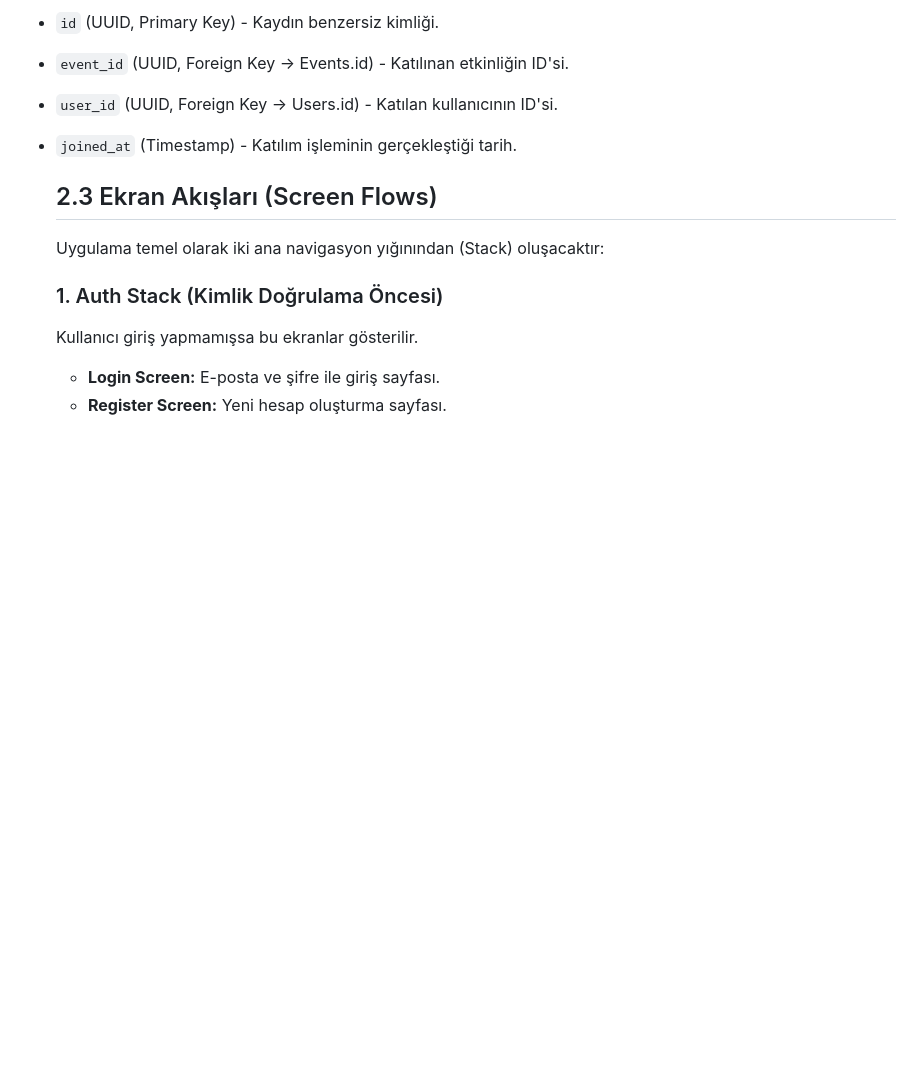
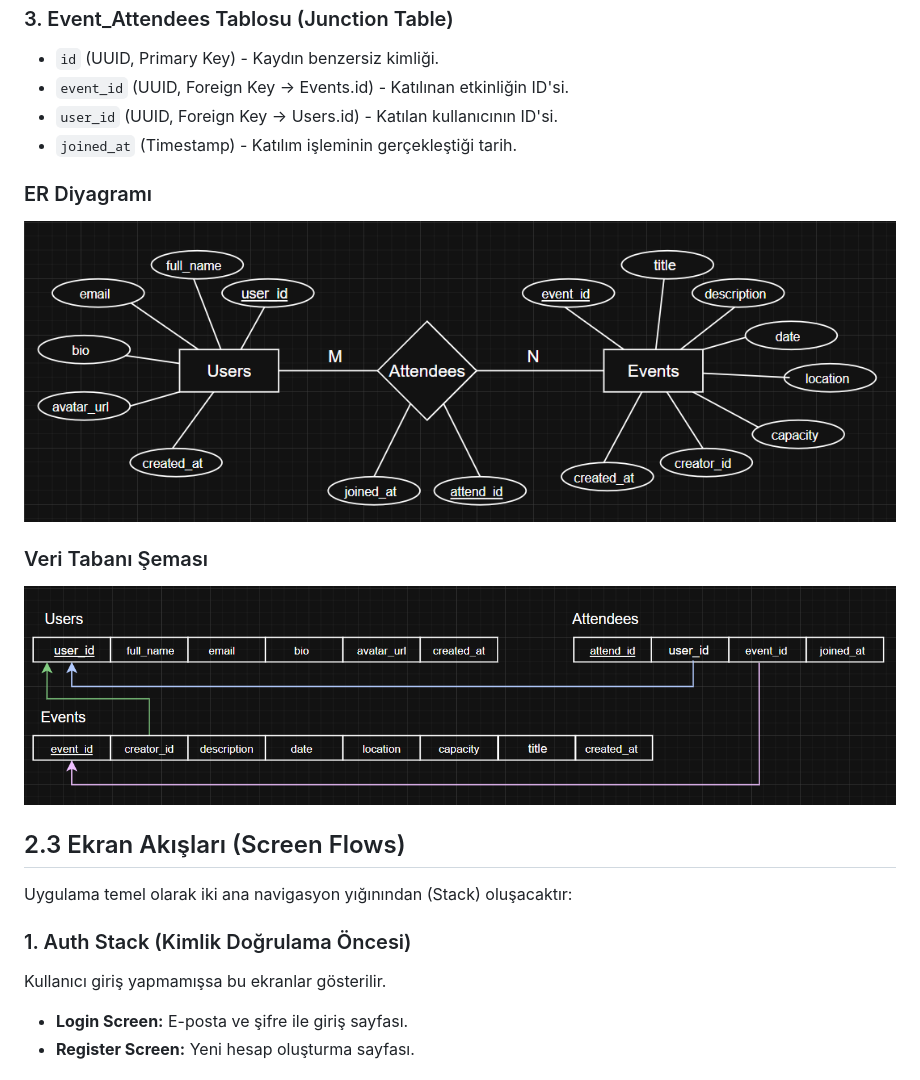
Before and after one commit to KR5T/Etkinlik-App, a Markdown page: spec.md, the part around the change. GitHub-like rendering; pictures changed too: assets/images/EtkinlikAppDBS.PNG (added), assets/images/EtkinlikAppER.PNG (added); blank space fills up the shorter version.

Commit message:
Veri Tabanı Diyagramları

```diff
--- a/spec.md
+++ b/spec.md
@@ -77,6 +77,10 @@ Veritabanı olarak Supabase (PostgreSQL) kullanılacaktır. Sistemde ilişkisel
 * `event_id` (UUID, Foreign Key -> Events.id) - Katılınan etkinliğin ID'si.
 * `user_id` (UUID, Foreign Key -> Users.id) - Katılan kullanıcının ID'si.
 * `joined_at` (Timestamp) - Katılım işleminin gerçekleştiği tarih.
+### ER Diyagramı
+![ER Diyagramı](./assets/images/EtkinlikAppER.PNG)
+### Veri Tabanı Şeması
+![Veri Tabanı Şeması](./assets/images/EtkinlikAppDBS.PNG)
 
   ## 2.3 Ekran Akışları (Screen Flows)
 
```
